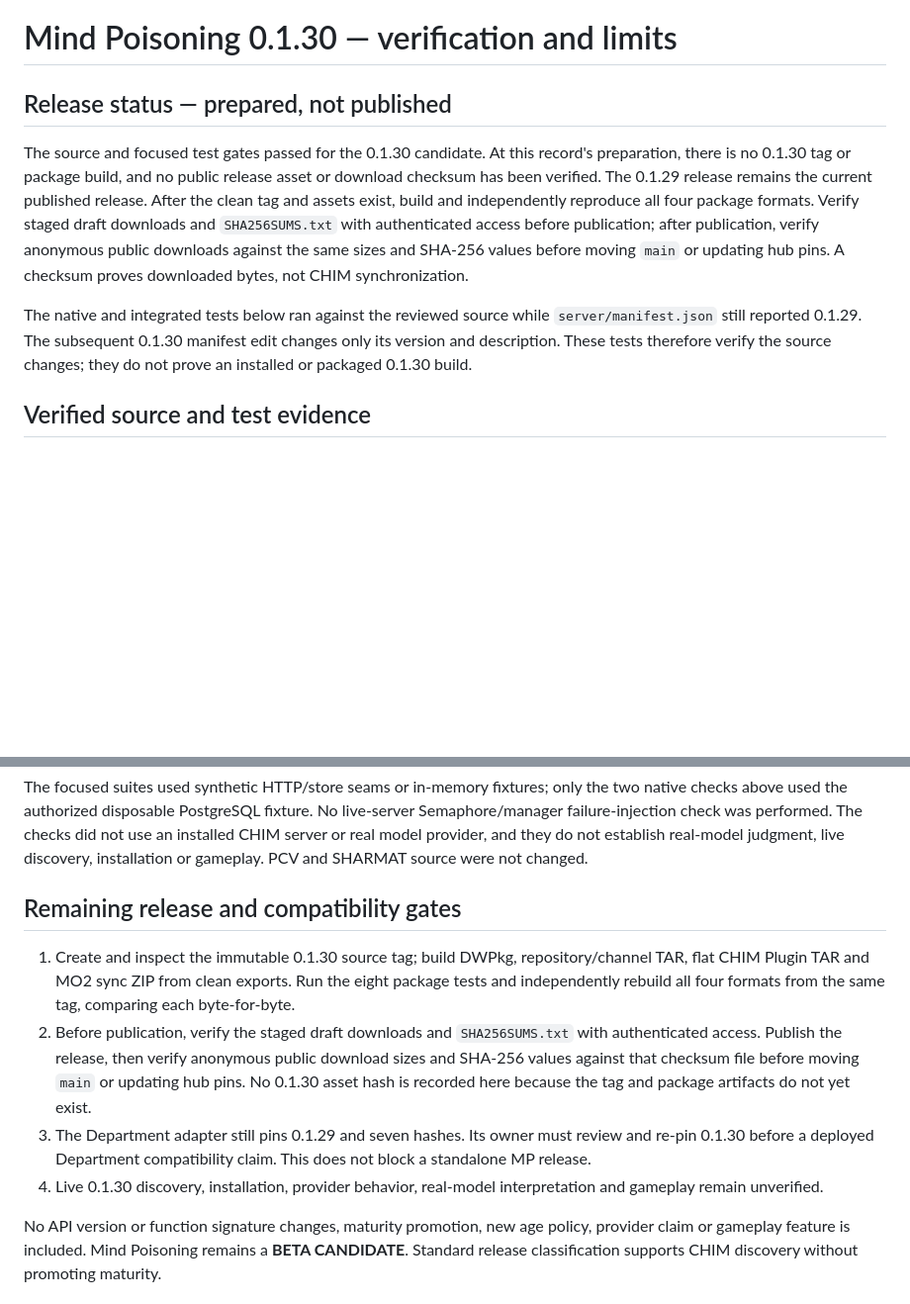
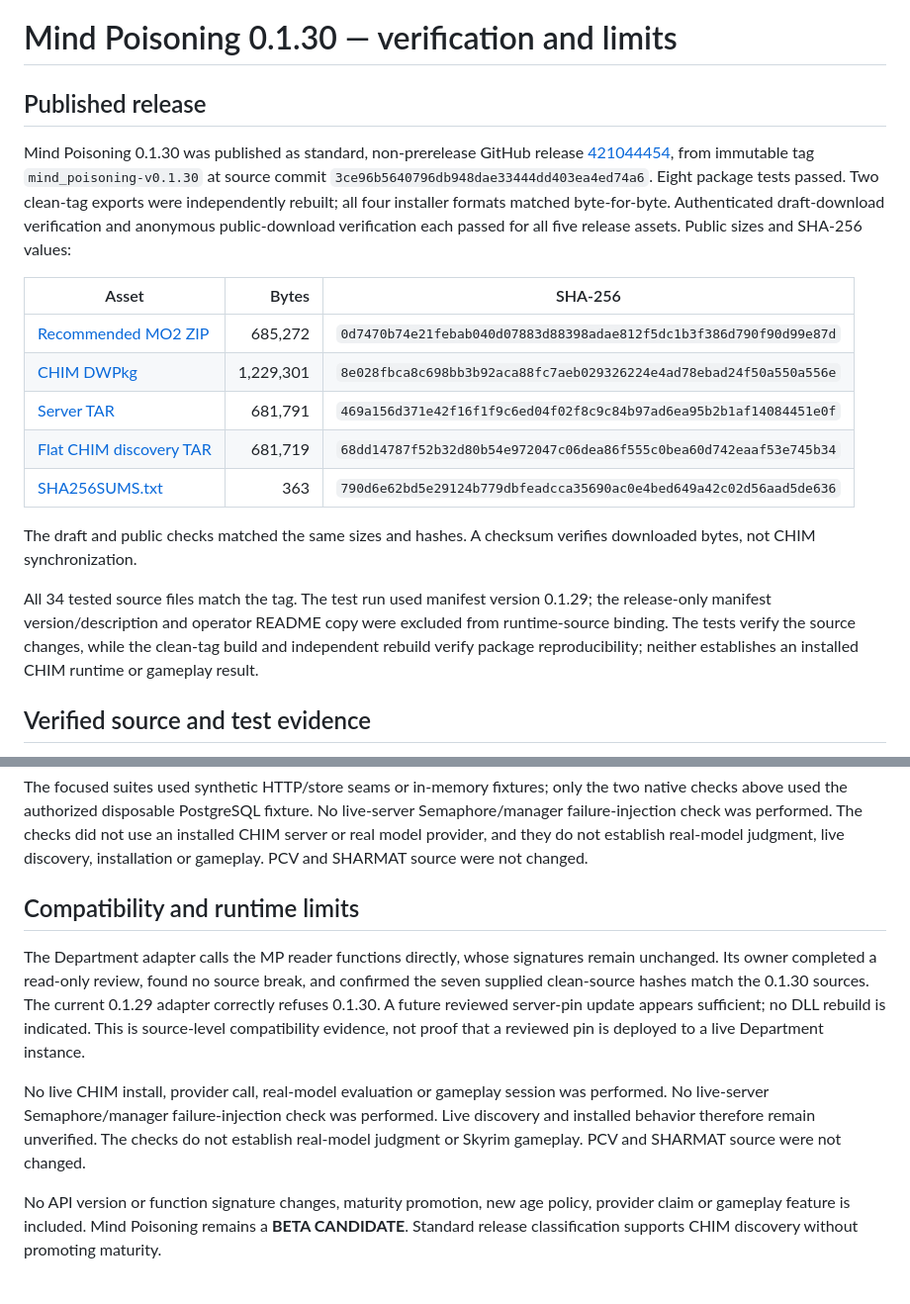
Before and after one commit to Francisco-boop-001/CHIM-MindPoisoning, a Markdown page: docs/verification-v0.1.30.md, 2 parts joined by grey strips. Shown at 99% size. Drawn GitHub-style; blank space fills up the shorter version.

```diff
--- a/docs/verification-v0.1.30.md
+++ b/docs/verification-v0.1.30.md
@@ -1,10 +1,20 @@
 # Mind Poisoning 0.1.30 — verification and limits
 
-## Release status — prepared, not published
+## Published release
 
-The source and focused test gates passed for the 0.1.30 candidate. At this record's preparation, there is no 0.1.30 tag or package build, and no public release asset or download checksum has been verified. The 0.1.29 release remains the current published release. After the clean tag and assets exist, build and independently reproduce all four package formats. Verify staged draft downloads and `SHA256SUMS.txt` with authenticated access before publication; after publication, verify anonymous public downloads against the same sizes and SHA-256 values before moving `main` or updating hub pins. A checksum proves downloaded bytes, not CHIM synchronization.
+Mind Poisoning 0.1.30 was published as standard, non-prerelease GitHub release [421044454](https://github.com/Francisco-boop-001/CHIM-MindPoisoning/releases/tag/mind_poisoning-v0.1.30), from immutable tag `mind_poisoning-v0.1.30` at source commit `3ce96b5640796db948dae33444dd403ea4ed74a6`. Eight package tests passed. Two clean-tag exports were independently rebuilt; all four installer formats matched byte-for-byte. Authenticated draft-download verification and anonymous public-download verification each passed for all five release assets. Public sizes and SHA-256 values:
 
-The native and integrated tests below ran against the reviewed source while `server/manifest.json` still reported 0.1.29. The subsequent 0.1.30 manifest edit changes only its version and description. These tests therefore verify the source changes; they do not prove an installed or packaged 0.1.30 build.
+| Asset | Bytes | SHA-256 |
+| --- | ---: | --- |
+| [Recommended MO2 ZIP](https://github.com/Francisco-boop-001/CHIM-MindPoisoning/releases/download/mind_poisoning-v0.1.30/mind_poisoning-0.1.30-mo2.zip) | 685,272 | `0d7470b74e21febab040d07883d88398adae812f5dc1b3f386d790f90d99e87d` |
+| [CHIM DWPkg](https://github.com/Francisco-boop-001/CHIM-MindPoisoning/releases/download/mind_poisoning-v0.1.30/mind_poisoning-0.1.30.dwpkg) | 1,229,301 | `8e028fbca8c698bb3b92aca88fc7aeb029326224e4ad78ebad24f50a550a556e` |
+| [Server TAR](https://github.com/Francisco-boop-001/CHIM-MindPoisoning/releases/download/mind_poisoning-v0.1.30/mind_poisoning.tar.gz) | 681,791 | `469a156d371e42f16f1f9c6ed04f02f8c9c84b97ad6ea95b2b1af14084451e0f` |
+| [Flat CHIM discovery TAR](https://github.com/Francisco-boop-001/CHIM-MindPoisoning/releases/download/mind_poisoning-v0.1.30/chim-plugin.tar.gz) | 681,719 | `68dd14787f52b32d80b54e972047c06dea86f555c0bea60d742eaaf53e745b34` |
+| [SHA256SUMS.txt](https://github.com/Francisco-boop-001/CHIM-MindPoisoning/releases/download/mind_poisoning-v0.1.30/SHA256SUMS.txt) | 363 | `790d6e62bd5e29124b779dbfeadcca35690ac0e4bed649a42c02d56aad5de636` |
+
+The draft and public checks matched the same sizes and hashes. A checksum verifies downloaded bytes, not CHIM synchronization.
+
+All 34 tested source files match the tag. The test run used manifest version 0.1.29; the release-only manifest version/description and operator README copy were excluded from runtime-source binding. The tests verify the source changes, while the clean-tag build and independent rebuild verify package reproducibility; neither establishes an installed CHIM runtime or gameplay result.
 
 ## Verified source and test evidence
 
@@ -17,11 +27,10 @@ The native and integrated tests below ran against the reviewed source while `ser
 
 The focused suites used synthetic HTTP/store seams or in-memory fixtures; only the two native checks above used the authorized disposable PostgreSQL fixture. No live-server Semaphore/manager failure-injection check was performed. The checks did not use an installed CHIM server or real model provider, and they do not establish real-model judgment, live discovery, installation or gameplay. PCV and SHARMAT source were not changed.
 
-## Remaining release and compatibility gates
+## Compatibility and runtime limits
 
-1. Create and inspect the immutable 0.1.30 source tag; build DWPkg, repository/channel TAR, flat CHIM Plugin TAR and MO2 sync ZIP from clean exports. Run the eight package tests and independently rebuild all four formats from the same tag, comparing each byte-for-byte.
-2. Before publication, verify the staged draft downloads and `SHA256SUMS.txt` with authenticated access. Publish the release, then verify anonymous public download sizes and SHA-256 values against that checksum file before moving `main` or updating hub pins. No 0.1.30 asset hash is recorded here because the tag and package artifacts do not yet exist.
-3. The Department adapter still pins 0.1.29 and seven hashes. Its owner must review and re-pin 0.1.30 before a deployed Department compatibility claim. This does not block a standalone MP release.
-4. Live 0.1.30 discovery, installation, provider behavior, real-model interpretation and gameplay remain unverified.
+The Department adapter calls the MP reader functions directly, whose signatures remain unchanged. Its owner completed a read-only review, found no source break, and confirmed the seven supplied clean-source hashes match the 0.1.30 sources. The current 0.1.29 adapter correctly refuses 0.1.30. A future reviewed server-pin update appears sufficient; no DLL rebuild is indicated. This is source-level compatibility evidence, not proof that a reviewed pin is deployed to a live Department instance.
+
+No live CHIM install, provider call, real-model evaluation or gameplay session was performed. No live-server Semaphore/manager failure-injection check was performed. Live discovery and installed behavior therefore remain unverified. The checks do not establish real-model judgment or Skyrim gameplay. PCV and SHARMAT source were not changed.
 
 No API version or function signature changes, maturity promotion, new age policy, provider claim or gameplay feature is included. Mind Poisoning remains a **BETA CANDIDATE**. Standard release classification supports CHIM discovery without promoting maturity.
```
Also changed, not shown: tasks/bugfix-release-2026-10-22.md (+9 -3 lines), tasks/todo.md (+2 -0 lines).
